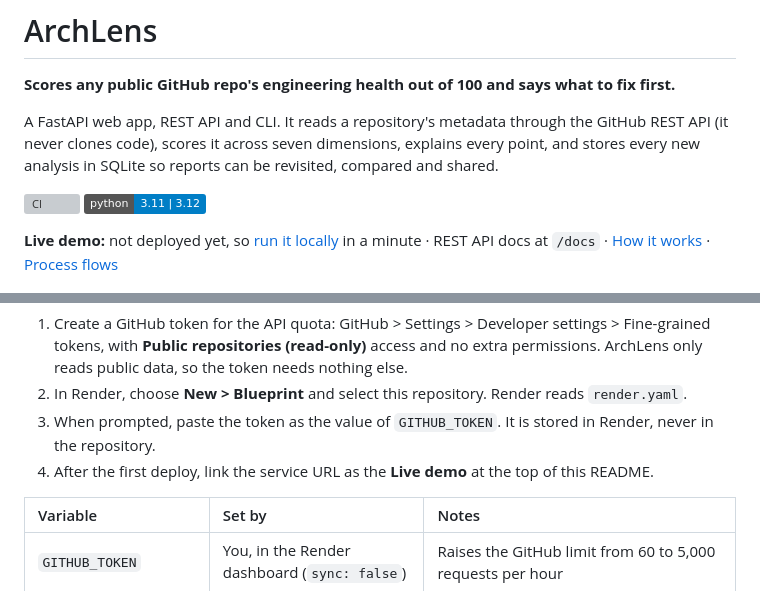
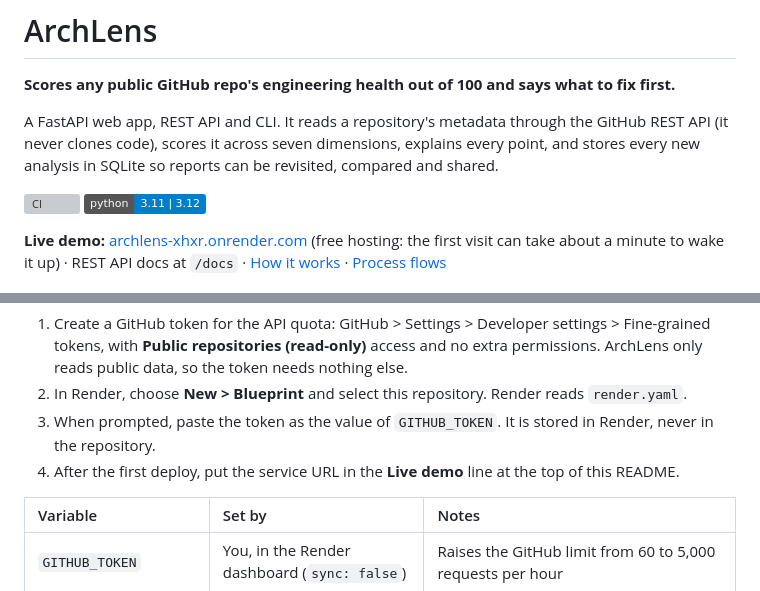
Before and after one commit to vishnuatgit/ArchLens, a Markdown page: README.md, 2 parts joined by grey strips. Drawn GitHub-style; badges without logos; grey boxes are pictures that could not be loaded.

Commit message:
Link the live demo

```diff
--- a/README.md
+++ b/README.md
@@ -7,7 +7,7 @@ A FastAPI web app, REST API and CLI. It reads a repository's metadata through th
 [![CI](https://github.com/vishnuatgit/ArchLens/actions/workflows/ci.yml/badge.svg)](https://github.com/vishnuatgit/ArchLens/actions/workflows/ci.yml)
 ![Python](https://img.shields.io/badge/python-3.11%20%7C%203.12-blue)
 
-**Live demo:** not deployed yet, so [run it locally](#run-locally) in a minute · REST API docs at `/docs` · [How it works](#how-it-works) · [Process flows](docs/process-flows.md)
+**Live demo:** [archlens-xhxr.onrender.com](https://archlens-xhxr.onrender.com) (free hosting: the first visit can take about a minute to wake it up) · REST API docs at `/docs` · [How it works](#how-it-works) · [Process flows](docs/process-flows.md)
 
 ![ArchLens report for pallets/werkzeug: a score gauge at 85 out of 100, grade A, an executive summary with 13 points within reach, and repository facts such as stars, last push and CI workflows](docs/screenshots/report.png)
 
@@ -143,7 +143,7 @@ Unit tests cover the scorer, the scoring page generator (it runs the real scorer
 1. Create a GitHub token for the API quota: GitHub > Settings > Developer settings > Fine-grained tokens, with **Public repositories (read-only)** access and no extra permissions. ArchLens only reads public data, so the token needs nothing else.
 2. In Render, choose **New > Blueprint** and select this repository. Render reads `render.yaml`.
 3. When prompted, paste the token as the value of `GITHUB_TOKEN`. It is stored in Render, never in the repository.
-4. After the first deploy, link the service URL as the **Live demo** at the top of this README.
+4. After the first deploy, put the service URL in the **Live demo** line at the top of this README.
 
 | Variable | Set by | Notes |
 | :--- | :--- | :--- |
```
